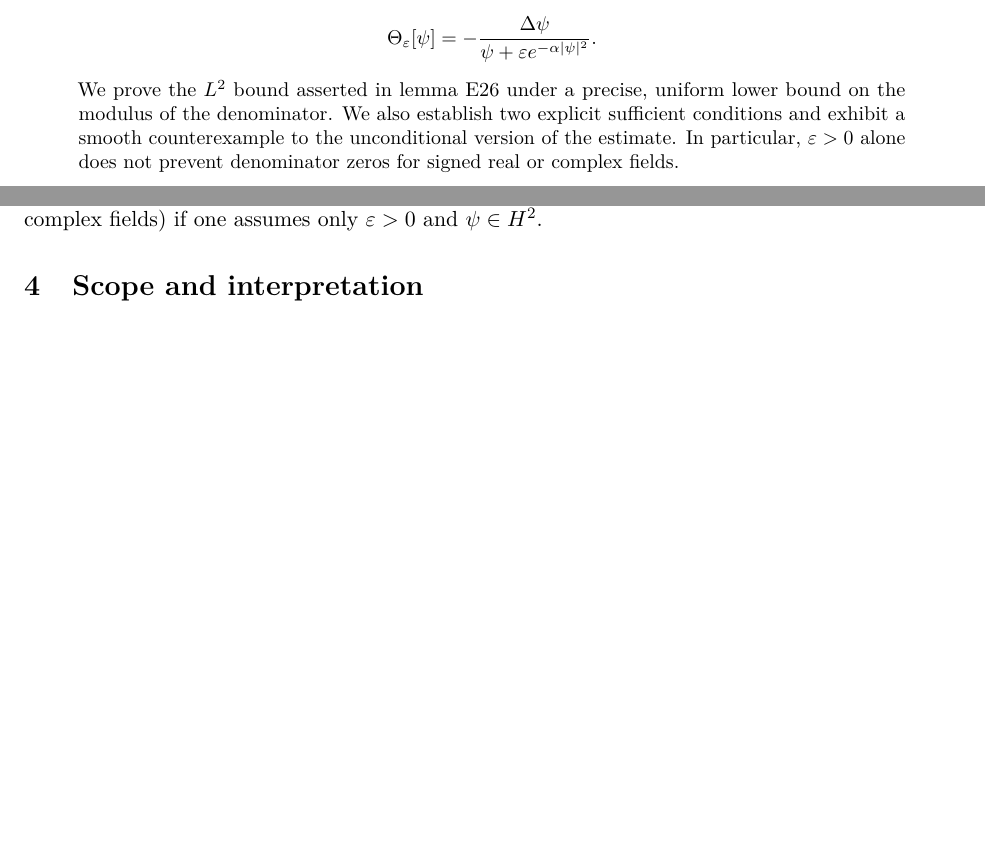
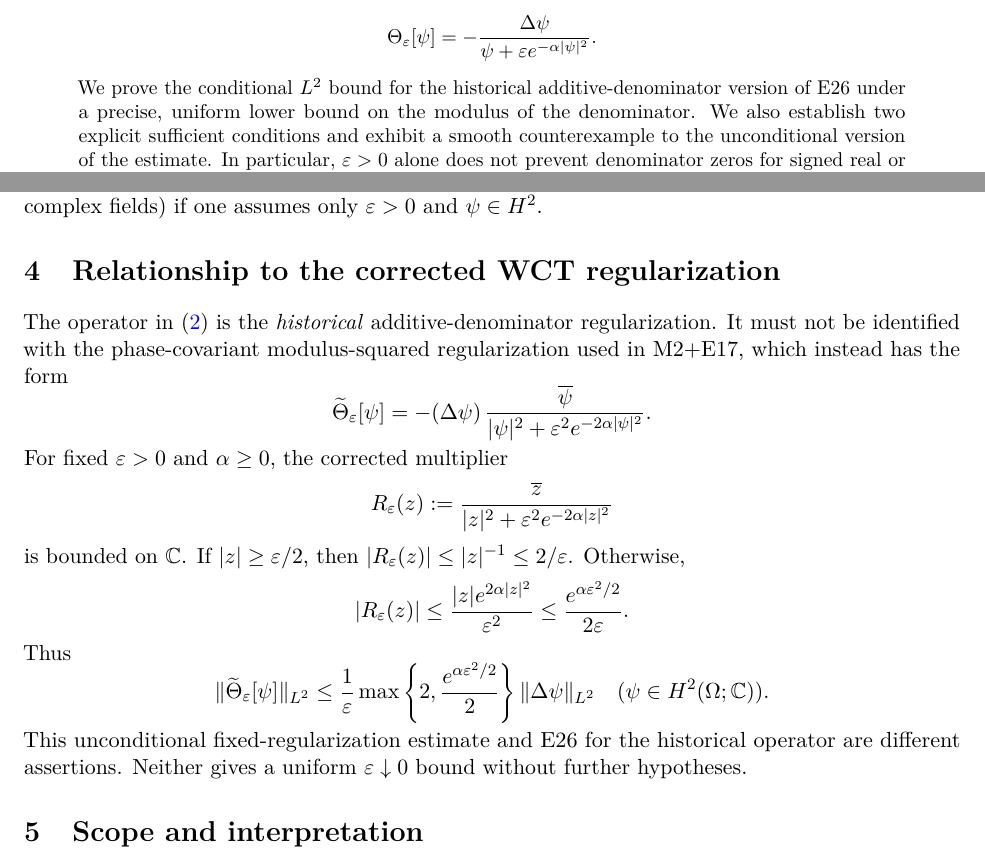
Before and after one commit to rickyjreyes/math, a LaTeX paper (papers/regularized-curvature-l2-bound/main.tex): two parts of pages 1 and 3 of 3, joined at a grey line, cut so that both start at the same text, the shorter picture padded with empty space. Compiled offline with pdfLaTeX.

Commit message:
Distinguish E26 historical and phase-covariant curvature operators

```diff
--- a/papers/regularized-curvature-l2-bound/main.tex
+++ b/papers/regularized-curvature-l2-bound/main.tex
@@ -31,7 +31,8 @@ expression
 =-\frac{\Delta\psi}
 {\psi+\varepsilon e^{-\alpha|\psi|^2}}.
 \]
-We prove the $L^2$ bound asserted in lemma E26 under a precise,
+We prove the conditional $L^2$ bound for the historical
+additive-denominator version of E26 under a precise,
 uniform lower bound on the modulus of the denominator. We also establish
 two explicit sufficient conditions and exhibit a smooth counterexample
 to the unconditional version of the estimate. In particular,
@@ -205,6 +206,41 @@ signed real fields (and hence for unrestricted complex fields) if
 one assumes only $\varepsilon>0$ and $\psi\in H^2$.
 \end{counterexample}
 
+\section{Relationship to the corrected WCT regularization}
+The operator in \eqref{eq:Theta} is the \emph{historical}
+additive-denominator regularization. It must not be identified with
+the phase-covariant modulus-squared regularization used in
+M2+E17, which instead has the form
+\[
+\widetilde\Theta_\varepsilon[\psi]
+=-(\Delta\psi)\,
+\frac{\overline\psi}{|\psi|^2+
+\varepsilon^2e^{-2\alpha|\psi|^2}}.
+\]
+For fixed $\varepsilon>0$ and $\alpha\geq0$, the corrected multiplier
+\[
+R_\varepsilon(z):=
+\frac{\overline z}{|z|^2+\varepsilon^2e^{-2\alpha|z|^2}}
+\]
+is bounded on $\mathbb C$. If $|z|\geq\varepsilon/2$, then
+$|R_\varepsilon(z)|\leq |z|^{-1}\leq2/\varepsilon$. Otherwise,
+\[
+|R_\varepsilon(z)|
+\leq\frac{|z|e^{2\alpha|z|^2}}{\varepsilon^2}
+\leq\frac{e^{\alpha\varepsilon^2/2}}{2\varepsilon}.
+\]
+Thus
+\[
+\|\widetilde\Theta_\varepsilon[\psi]\|_{L^2}
+\leq\frac{1}{\varepsilon}
+\max\left\{2,\frac{e^{\alpha\varepsilon^2/2}}{2}\right\}
+\|\Delta\psi\|_{L^2}
+\quad(\psi\in H^2(\Omega;\mathbb C)).
+\]
+This unconditional fixed-regularization estimate and E26
+for the historical operator are different assertions. Neither gives
+a uniform $\varepsilon\downarrow0$ bound without further hypotheses.
+
 \section{Scope and interpretation}
 Hypothesis~\eqref{eq:H} is a bound on the \emph{modulus of the full
 denominator}. It does not follow from the mere positivity of
```
